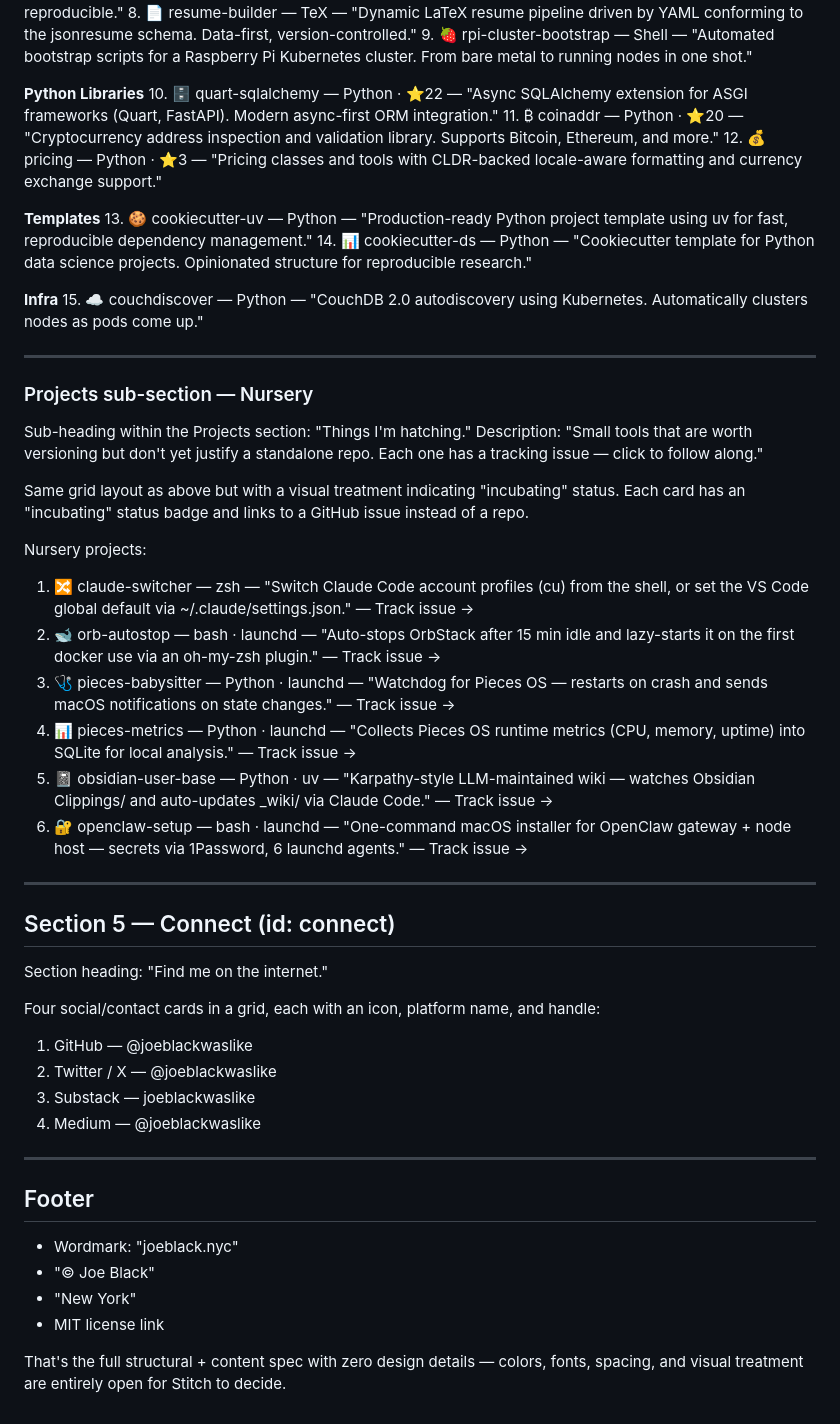
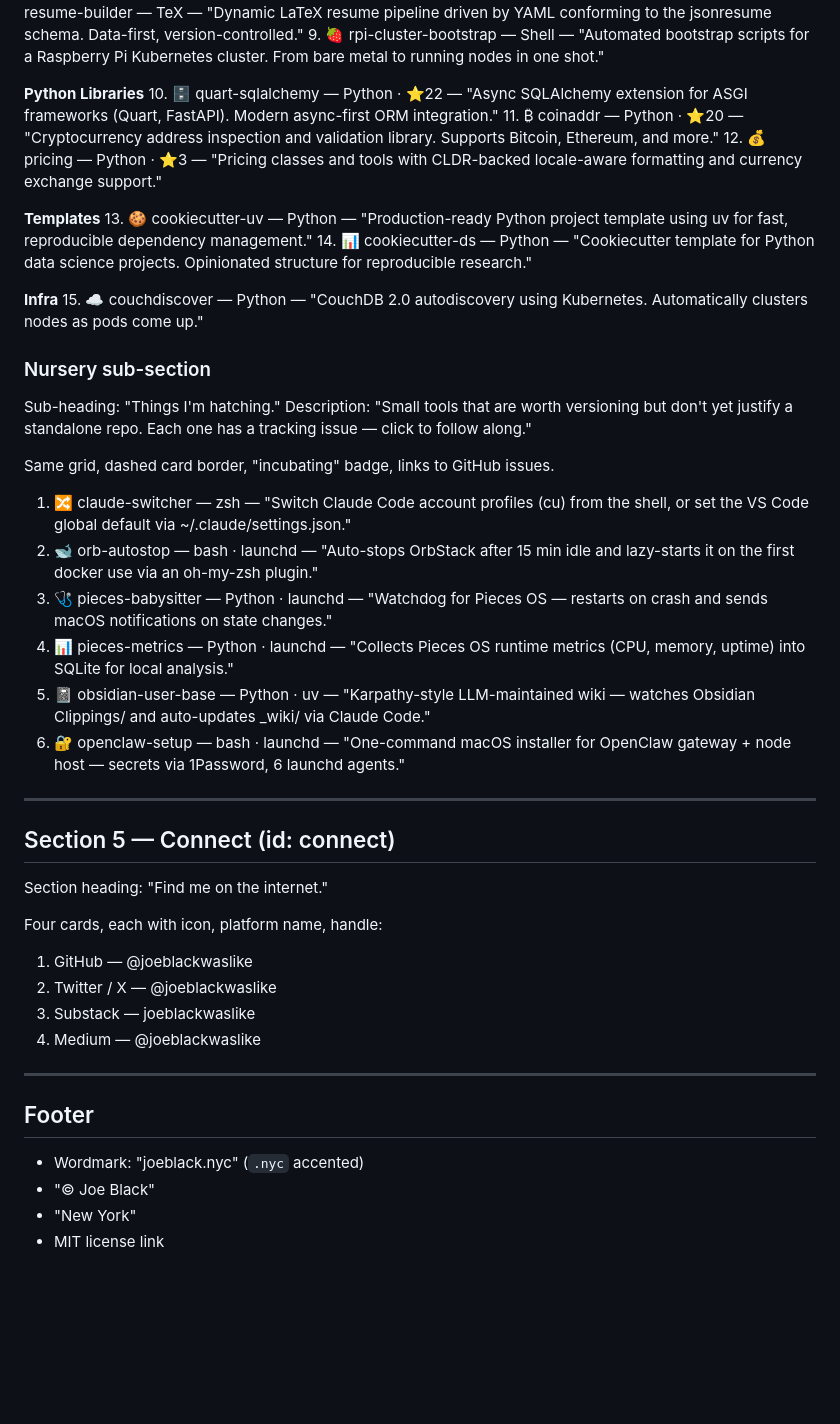
Before and after one commit to joeblackwaslike/agent-marketplace, a Markdown page: design/personal-site/CONTENT.md, the part around one of its changes. GitHub-like rendering; blank space fills up the shorter version.

```diff
--- a/design/personal-site/CONTENT.md
+++ b/design/personal-site/CONTENT.md
@@ -116,7 +164,7 @@ to nursery section)
 9. 🍓 rpi-cluster-bootstrap — Shell — "Automated bootstrap scripts for a Raspberry Pi Kubernetes cluster. From bare metal to running nodes in one shot."
 
 **Python Libraries**
-10. 🗄️  quart-sqlalchemy — Python · ⭐22 — "Async SQLAlchemy extension for ASGI frameworks (Quart, FastAPI). Modern async-first ORM integration."
+10. 🗄️ quart-sqlalchemy — Python · ⭐22 — "Async SQLAlchemy extension for ASGI frameworks (Quart, FastAPI). Modern async-first ORM integration."
 11. ₿ coinaddr — Python · ⭐20 — "Cryptocurrency address inspection and validation library. Supports Bitcoin, Ethereum, and more."
 12. 💰 pricing — Python · ⭐3 — "Pricing classes and tools with CLDR-backed locale-aware formatting and currency exchange support."
 
@@ -125,27 +173,21 @@ to nursery section)
 14. 📊 cookiecutter-ds — Python — "Cookiecutter template for Python data science projects. Opinionated structure for reproducible research."
 
 **Infra**
-15. ☁️  couchdiscover — Python — "CouchDB 2.0 autodiscovery using Kubernetes. Automatically clusters nodes as pods come up."
+15. ☁️ couchdiscover — Python — "CouchDB 2.0 autodiscovery using Kubernetes. Automatically clusters nodes as pods come up."
 
----
+### Nursery sub-section
 
-### Projects sub-section — Nursery
-
-Sub-heading within the Projects section: "Things I'm hatching."
+Sub-heading: "Things I'm hatching."
 Description: "Small tools that are worth versioning but don't yet justify a standalone repo. Each one has a tracking issue — click to follow along."
 
-Same grid layout as above but with a visual treatment indicating "incubating" status. Each card has an "incubating" status badge and links to a GitHub issue
-instead of a repo.
+Same grid, dashed card border, "incubating" badge, links to GitHub issues.
 
-Nursery projects:
-1. 🔀 claude-switcher — zsh — "Switch Claude Code account profiles (cu) from the shell, or set the VS Code global default via ~/.claude/settings.json." — Track
-issue →
-2. 🐋 orb-autostop — bash · launchd — "Auto-stops OrbStack after 15 min idle and lazy-starts it on the first docker use via an oh-my-zsh plugin." — Track issue →
-3. 🩺 pieces-babysitter — Python · launchd — "Watchdog for Pieces OS — restarts on crash and sends macOS notifications on state changes." — Track issue →
-4. 📊 pieces-metrics — Python · launchd — "Collects Pieces OS runtime metrics (CPU, memory, uptime) into SQLite for local analysis." — Track issue →
-5. 📓 obsidian-user-base — Python · uv — "Karpathy-style LLM-maintained wiki — watches Obsidian Clippings/ and auto-updates _wiki/ via Claude Code." — Track
-issue →
-6. 🔐 openclaw-setup — bash · launchd — "One-command macOS installer for OpenClaw gateway + node host — secrets via 1Password, 6 launchd agents." — Track issue →
+1. 🔀 claude-switcher — zsh — "Switch Claude Code account profiles (cu) from the shell, or set the VS Code global default via ~/.claude/settings.json."
+2. 🐋 orb-autostop — bash · launchd — "Auto-stops OrbStack after 15 min idle and lazy-starts it on the first docker use via an oh-my-zsh plugin."
+3. 🩺 pieces-babysitter — Python · launchd — "Watchdog for Pieces OS — restarts on crash and sends macOS notifications on state changes."
+4. 📊 pieces-metrics — Python · launchd — "Collects Pieces OS runtime metrics (CPU, memory, uptime) into SQLite for local analysis."
+5. 📓 obsidian-user-base — Python · uv — "Karpathy-style LLM-maintained wiki — watches Obsidian Clippings/ and auto-updates _wiki/ via Claude Code."
+6. 🔐 openclaw-setup — bash · launchd — "One-command macOS installer for OpenClaw gateway + node host — secrets via 1Password, 6 launchd agents."
 
 ---
 
@@ -153,7 +195,7 @@ issue →
 
 Section heading: "Find me on the internet."
 
-Four social/contact cards in a grid, each with an icon, platform name, and handle:
+Four cards, each with icon, platform name, handle:
 1. GitHub — @joeblackwaslike
 2. Twitter / X — @joeblackwaslike
 3. Substack — joeblackwaslike
@@ -163,9 +205,7 @@ Four social/contact cards in a grid, each with an icon, platform name, and handl
 
 ## Footer
 
-- Wordmark: "joeblack.nyc"
+- Wordmark: "joeblack.nyc" (`.nyc` accented)
 - "© Joe Black"
 - "New York"
 - MIT license link
-
-That's the full structural + content spec with zero design details — colors, fonts, spacing, and visual treatment are entirely open for Stitch to decide.
```
Also changed, not shown: other parts of design/personal-site/CONTENT.md (+99 -51 lines), design/personal-site/DESIGN.md (+210 -0 lines), design/personal-site/PROMPT.md (+30 -0 lines).
